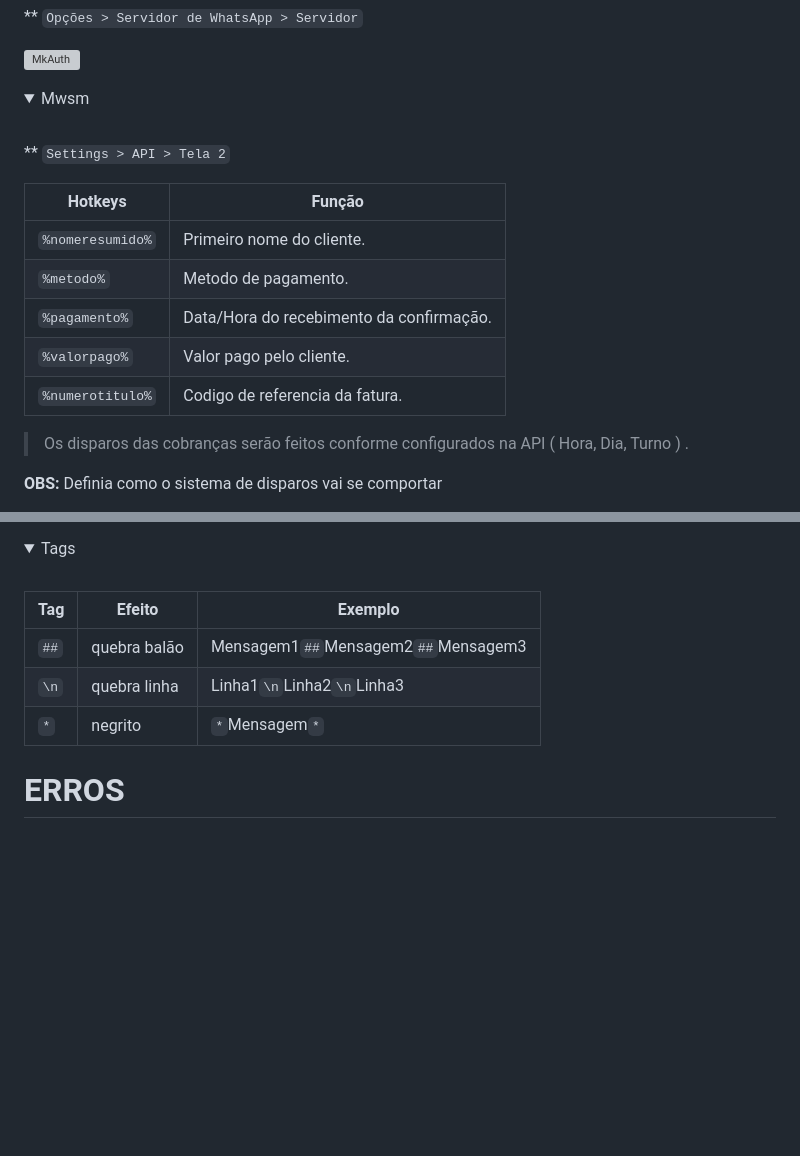
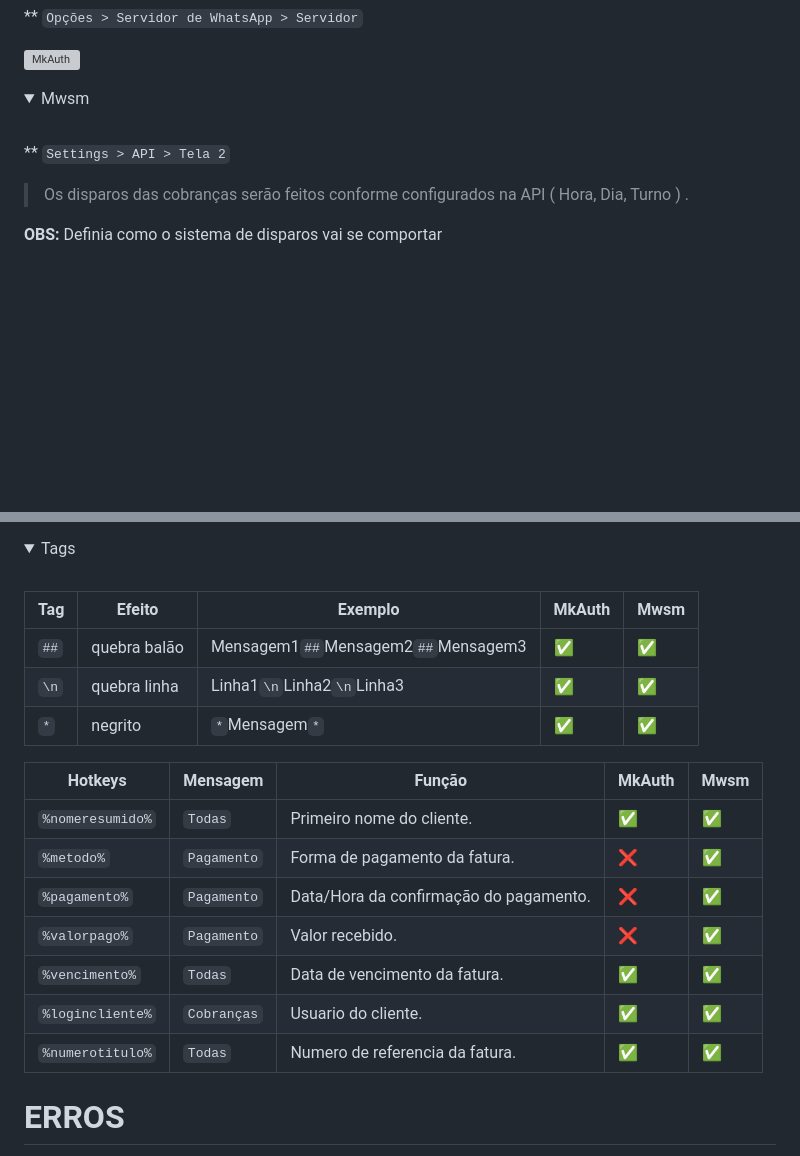
Before and after one commit to merckeu/Mwsm, a Markdown page: README.md, 2 parts joined by grey strips. GitHub-like rendering; folded sections open; blank space fills up the shorter version; grey boxes are pictures that could not be loaded.

```diff
--- a/README.md
+++ b/README.md
@@ -326,14 +326,6 @@ Token:SENHA
 
  ** `Settings > API > Tela 2`
 
-| Hotkeys          |  Função                                                       |
-| ---------------- | --------------------------------------------------------------|
-| `%nomeresumido%` | Primeiro nome do cliente.                                     |
-| `%metodo%`       | Metodo de pagamento.                                          |
-| `%pagamento%`    | Data/Hora do recebimento da confirmação.                      |
-| `%valorpago%`    | Valor pago pelo cliente.                                       |
-| `%numerotitulo%` | Codigo de referencia da fatura.                               |
-
 > Os disparos das cobranças serão feitos conforme configurados na API ( Hora, Dia, Turno ) .
 
 <b>OBS:</b> Definia como o sistema de disparos vai se comportar
@@ -564,11 +556,21 @@ O Dado inserido no campo find esta incorreto ( não faz parte do uid inserido )
 <summary>Tags</summary>
 <br>
 
-| Tag            | Efeito         | Exemplo                                                         |
-| -------------- | -------------- | --------------------------------------------------------------- |
-| `##`   | quebra balão   | Mensagem1`##`Mensagem2`##`Mensagem3                                     |
-| `\n`   | quebra linha   | Linha1`\n`Linha2`\n`Linha3                                              |
-| `*`    | negrito        | `*`Mensagem`*`                                                          |
+| Tag            | Efeito         | Exemplo                                                         | MkAuth | Mwsm |
+| -------------- | -------------- | --------------------------------------------------------------- |--------|------|
+| `##`   | quebra balão   | Mensagem1`##`Mensagem2`##`Mensagem3                                     |✅|✅|
+| `\n`   | quebra linha   | Linha1`\n`Linha2`\n`Linha3                                              |✅|✅|
+| `*`    | negrito        | `*`Mensagem`*`                                                          |✅|✅|
+
+| Hotkeys          | Mensagem           | Função                                                   | MkAuth | Mwsm |
+| ---------------- | ----------- | --------------------------------------------------------------- |--------|------|
+| `%nomeresumido%` | `Todas`     | Primeiro nome do cliente.  |✅|✅
+| `%metodo%`       | `Pagamento` | Forma de pagamento da fatura.        |❌|✅
+| `%pagamento%`    | `Pagamento` | Data/Hora da confirmação do pagamento.                           |❌|✅
+| `%valorpago%`    | `Pagamento` | Valor recebido.                              |❌|✅
+| `%vencimento%`   | `Todas`     | Data de vencimento da fatura.                                |✅|✅
+| `%logincliente%` | `Cobranças` | Usuario do cliente.                             |✅|✅
+| `%numerotitulo%` | `Todas`     | Numero de referencia da fatura.                                  |✅|✅
 
 </details>
 
```
